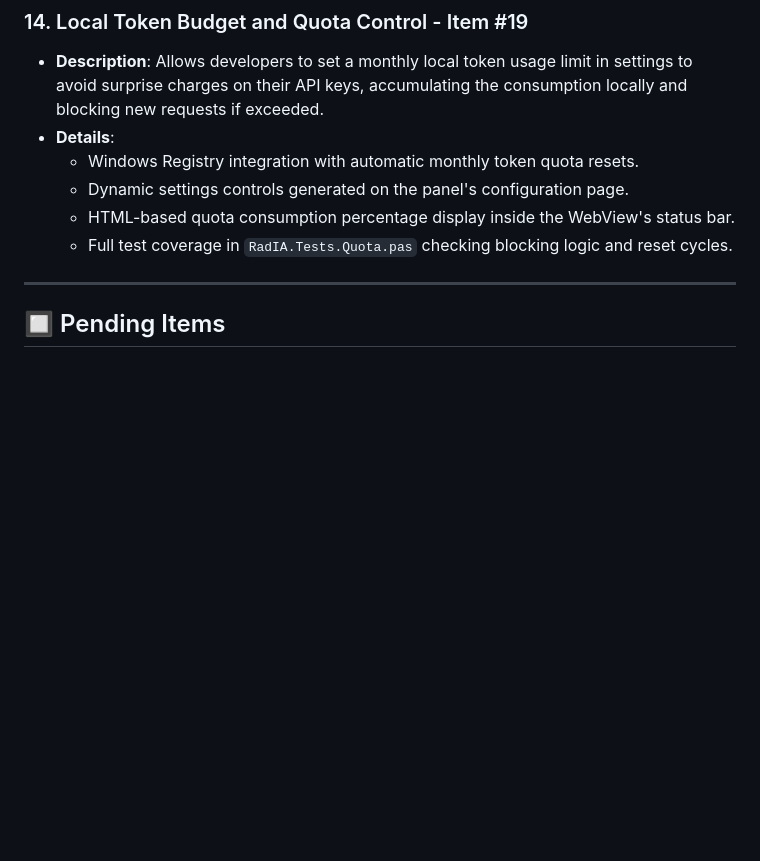
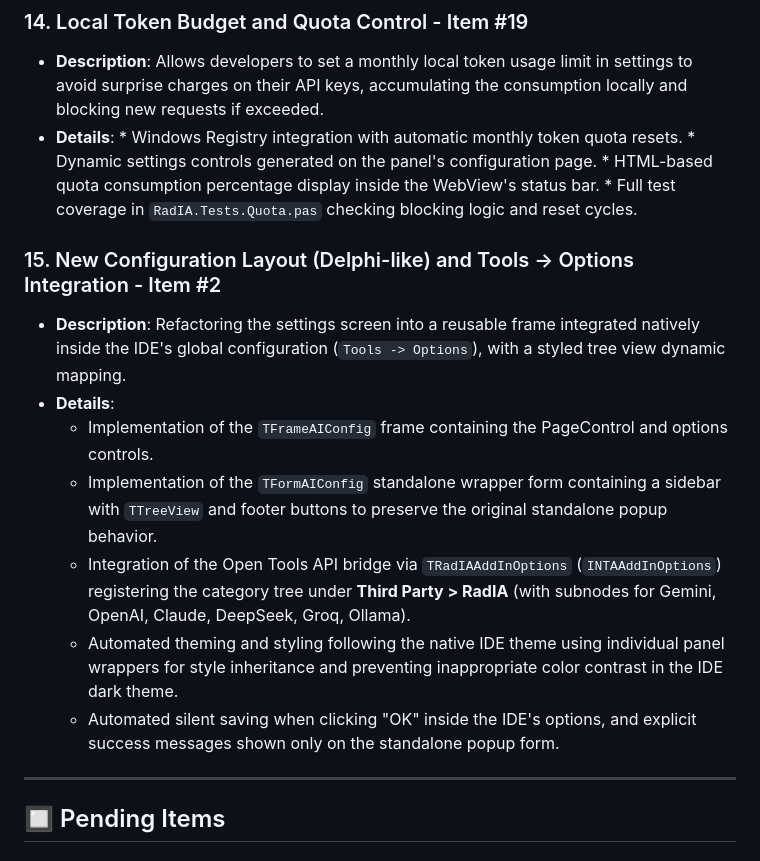
Before and after one commit to onyxadm/RadIA-Plugin, a Markdown page: docs/backlog.en.md, the part around the change. GitHub-like rendering; blank space fills up the shorter version.

```diff
--- a/docs/backlog.en.md
+++ b/docs/backlog.en.md
@@ -102,10 +102,19 @@ This document tracks tasks and ideas for the evolution of the RadIA plugin, deta
 ### 14. Local Token Budget and Quota Control - Item #19
 *   **Description**: Allows developers to set a monthly local token usage limit in settings to avoid surprise charges on their API keys, accumulating the consumption locally and blocking new requests if exceeded.
 *   **Details**:
-    *   Windows Registry integration with automatic monthly token quota resets.
-    *   Dynamic settings controls generated on the panel's configuration page.
-    *   HTML-based quota consumption percentage display inside the WebView's status bar.
-    *   Full test coverage in `RadIA.Tests.Quota.pas` checking blocking logic and reset cycles.
+        *   Windows Registry integration with automatic monthly token quota resets.
+        *   Dynamic settings controls generated on the panel's configuration page.
+        *   HTML-based quota consumption percentage display inside the WebView's status bar.
+        *   Full test coverage in `RadIA.Tests.Quota.pas` checking blocking logic and reset cycles.
+
+### 15. New Configuration Layout (Delphi-like) and Tools -> Options Integration - Item #2
+*   **Description**: Refactoring the settings screen into a reusable frame integrated natively inside the IDE's global configuration (`Tools -> Options`), with a styled tree view dynamic mapping.
+*   **Details**:
+    *   Implementation of the `TFrameAIConfig` frame containing the PageControl and options controls.
+    *   Implementation of the `TFormAIConfig` standalone wrapper form containing a sidebar with `TTreeView` and footer buttons to preserve the original standalone popup behavior.
+    *   Integration of the Open Tools API bridge via `TRadIAAddInOptions` (`INTAAddInOptions`) registering the category tree under **Third Party > RadIA** (with subnodes for Gemini, OpenAI, Claude, DeepSeek, Groq, Ollama).
+    *   Automated theming and styling following the native IDE theme using individual panel wrappers for style inheritance and preventing inappropriate color contrast in the IDE dark theme.
+    *   Automated silent saving when clicking "OK" inside the IDE's options, and explicit success messages shown only on the standalone popup form.
 
 ---
 
```
Also changed, not shown: docs/backlog.md (+9 -0 lines).
